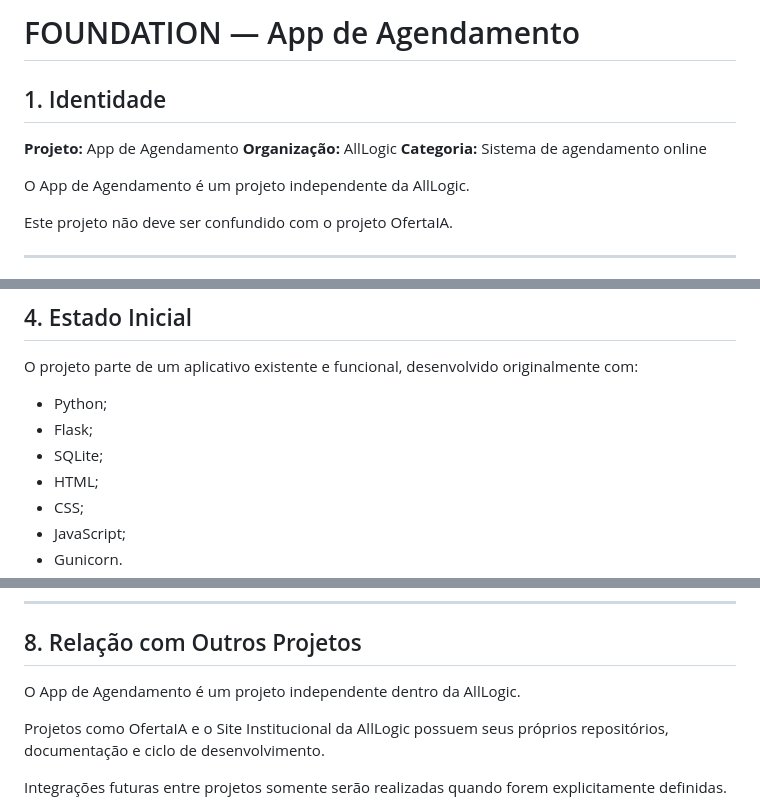
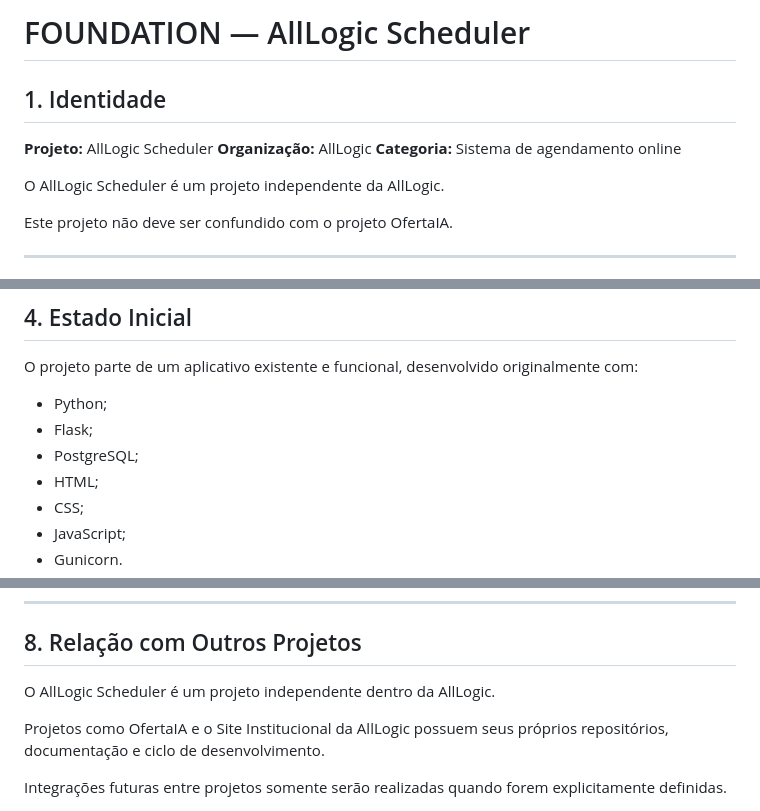
Before and after one commit to lucasdresler/alllogic-scheduler, a Markdown page: FOUNDATION.md, 3 parts joined by grey strips. Drawn GitHub-style.

Commit message:
docs: align Scheduler foundation with PostgreSQL standard

```diff
--- a/FOUNDATION.md
+++ b/FOUNDATION.md
@@ -1,12 +1,12 @@
-# FOUNDATION — App de Agendamento
+# FOUNDATION — AllLogic Scheduler
 
 ## 1. Identidade
 
-**Projeto:** App de Agendamento
+**Projeto:** AllLogic Scheduler
 **Organização:** AllLogic
 **Categoria:** Sistema de agendamento online
 
-O App de Agendamento é um projeto independente da AllLogic.
+O AllLogic Scheduler é um projeto independente da AllLogic.
 
 Este projeto não deve ser confundido com o projeto OfertaIA.
 
@@ -40,7 +40,7 @@ O projeto parte de um aplicativo existente e funcional, desenvolvido originalmen
 
 - Python;
 - Flask;
-- SQLite;
+- PostgreSQL;
 - HTML;
 - CSS;
 - JavaScript;
@@ -104,7 +104,7 @@ A priorização e o detalhamento de cada funcionalidade serão definidos durante
 
 ## 8. Relação com Outros Projetos
 
-O App de Agendamento é um projeto independente dentro da AllLogic.
+O AllLogic Scheduler é um projeto independente dentro da AllLogic.
 
 Projetos como OfertaIA e o Site Institucional da AllLogic possuem seus próprios repositórios, documentação e ciclo de desenvolvimento.
 
```
